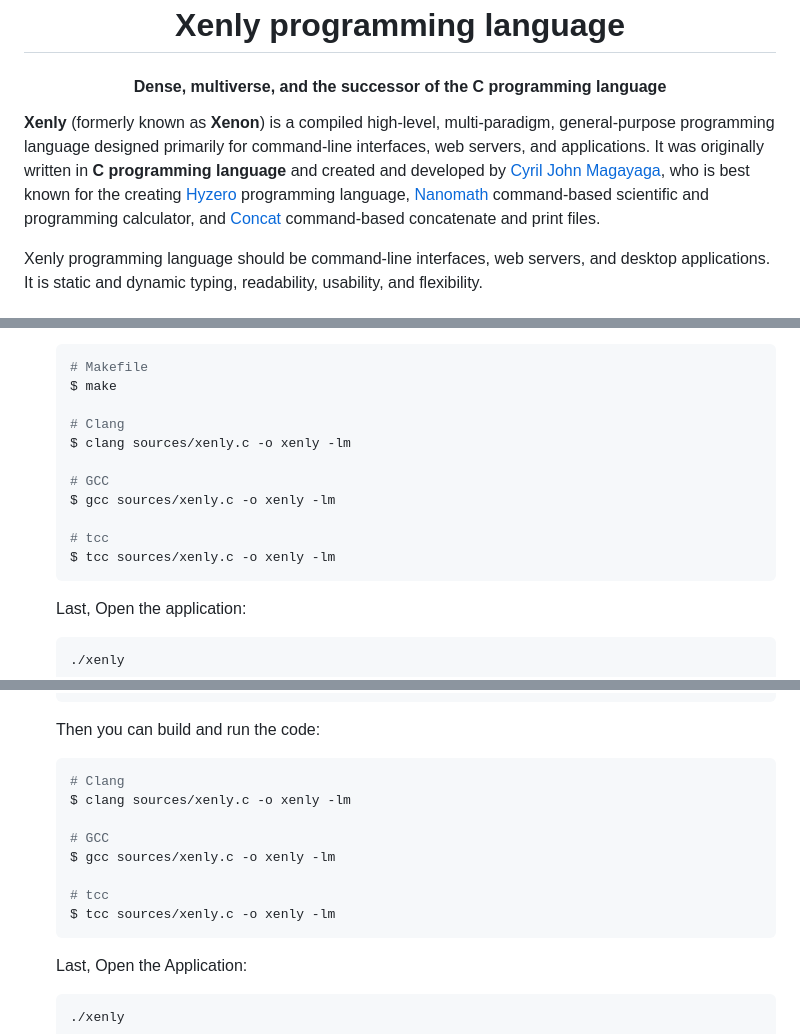
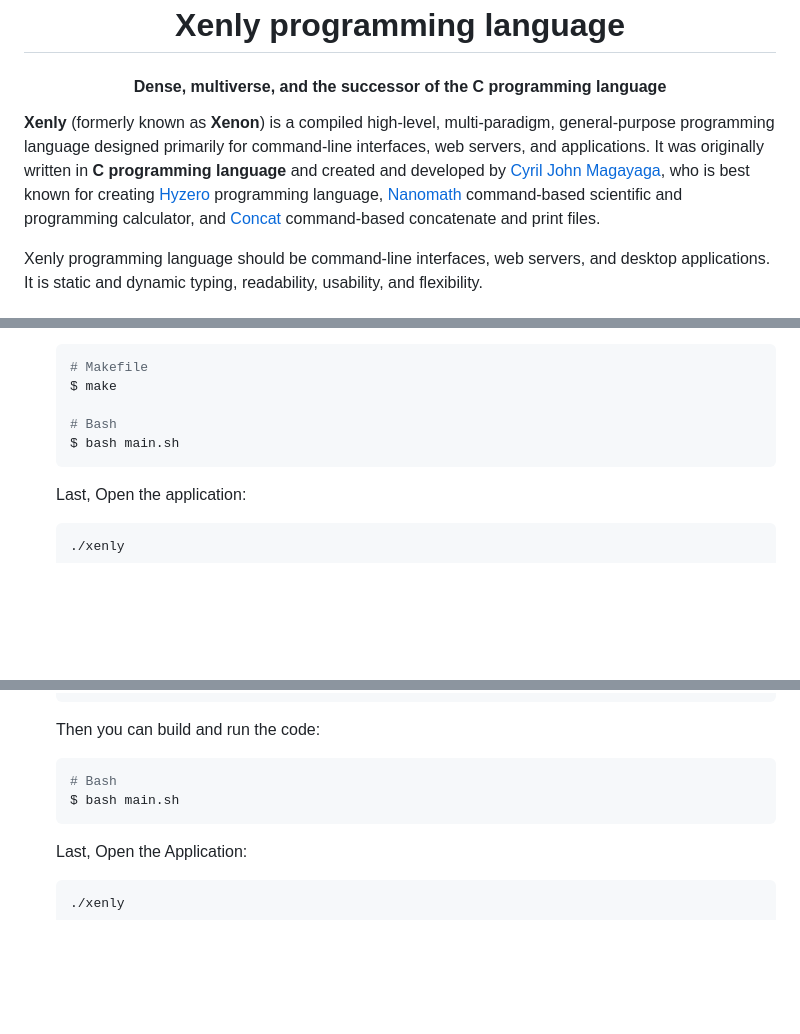
Before and after one commit to Magayaga/xenly, a Markdown page: README.md, 3 parts joined by grey strips. Drawn GitHub-style; blank space fills up the shorter version.

````diff
--- a/README.md
+++ b/README.md
@@ -8,7 +8,7 @@
 
 <h4 align="center">Dense, multiverse, and the successor of the C programming language</h4>
 
-**Xenly** (formerly known as **Xenon**) is a compiled high-level, multi-paradigm, general-purpose programming language designed primarily for command-line interfaces, web servers, and applications. It was originally written in **C programming language** and created and developed by [Cyril John Magayaga](https://github.com/magayaga), who is best known for the creating [Hyzero](https://github.com/magayaga/hyzero) programming language, [Nanomath](https://github.com/magayaga/nanomath) command-based scientific and programming calculator, and [Concat](https://github.com/magayaga/concat) command-based concatenate and print files.
+**Xenly** (formerly known as **Xenon**) is a compiled high-level, multi-paradigm, general-purpose programming language designed primarily for command-line interfaces, web servers, and applications. It was originally written in **C programming language** and created and developed by [Cyril John Magayaga](https://github.com/magayaga), who is best known for creating [Hyzero](https://github.com/magayaga/hyzero) programming language, [Nanomath](https://github.com/magayaga/nanomath) command-based scientific and programming calculator, and [Concat](https://github.com/magayaga/concat) command-based concatenate and print files.
 
 Xenly programming language should be command-line interfaces, web servers, and desktop applications. It is static and dynamic typing, readability, usability, and flexibility.
 
@@ -95,14 +95,8 @@ If you do want to try out Xenly locally, you'll need to install our build depend
    # Makefile
    $ make
 
-   # Clang
-   $ clang sources/xenly.c -o xenly -lm
-
-   # GCC
-   $ gcc sources/xenly.c -o xenly -lm
-
-   # tcc
-   $ tcc sources/xenly.c -o xenly -lm
+   # Bash
+   $ bash main.sh
    ```
 
    Last, Open the application:
@@ -154,14 +148,8 @@ If you do want to try out Xenly locally, you'll need to install our build depend
 
    Then you can build and run the code:
    ```shell
-   # Clang
-   $ clang sources/xenly.c -o xenly -lm
-
-   # GCC
-   $ gcc sources/xenly.c -o xenly -lm
-
-   # tcc
-   $ tcc sources/xenly.c -o xenly -lm
+   # Bash
+   $ bash main.sh
    ```
 
    Last, Open the Application:
````
